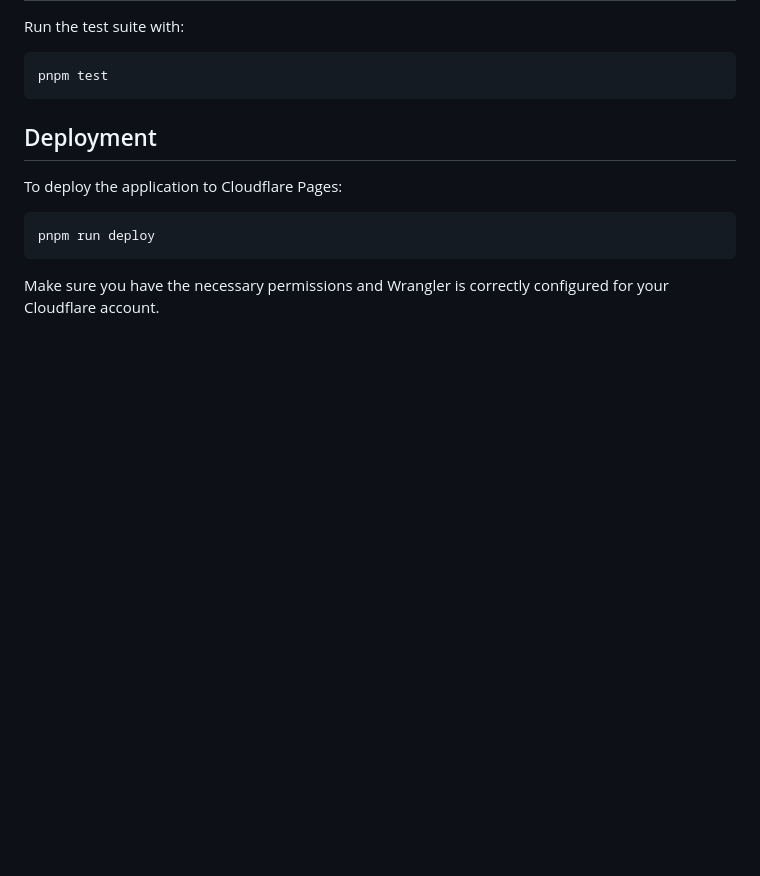
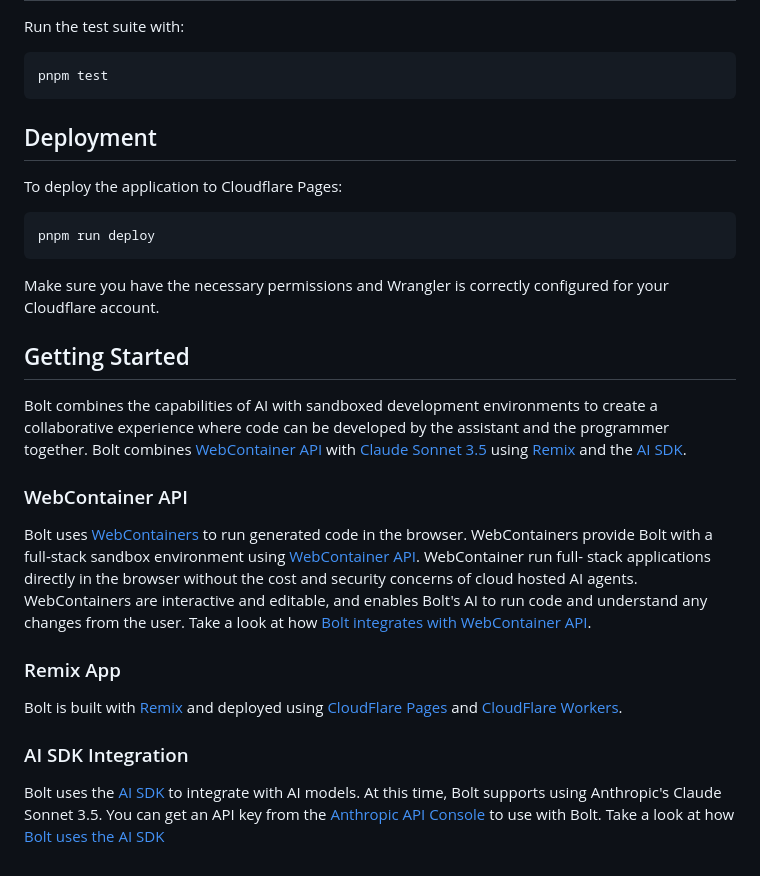
Before and after one commit to dolordprince/Traveler_dev, a Markdown page: README.md, the part around the change. Drawn GitHub-style; blank space fills up the shorter version.

Commit message:
chore: update readme (#3)
Co-authored-by: apai4 <iamalbertpai@gmail.com>

````diff
--- a/README.md
+++ b/README.md
@@ -112,3 +112,35 @@ pnpm run deploy
 ```
 
 Make sure you have the necessary permissions and Wrangler is correctly configured for your Cloudflare account.
+
+## Getting Started
+
+Bolt combines the capabilities of AI with sandboxed development environments
+to create a collaborative experience where code can be developed by the
+assistant and the programmer together. Bolt combines
+[WebContainer API](https://webcontainers.io/api) with
+[Claude Sonnet 3.5](https://www.anthropic.com/news/claude-3-5-sonnet)
+using [Remix](https://remix.run/) and the [AI SDK](https://sdk.vercel.ai/).
+
+### WebContainer API
+
+Bolt uses [WebContainers](https://webcontainers.io/) to run generated code in
+the browser. WebContainers provide Bolt with a full-stack sandbox environment
+using [WebContainer API](https://webcontainers.io/api). WebContainer run full-
+stack applications directly in the browser without the cost and security
+concerns of cloud hosted AI agents. WebContainers are interactive and editable,
+and enables Bolt's AI to run code and understand any changes from the user.
+Take a look at how [Bolt integrates with WebContainer API](https://github.com/search?q=repo%3Astackblitz%2Fbolt-oss%20%40webcontainer%2Fapi&type=code).
+
+### Remix App
+
+Bolt is built with [Remix](https://remix.run/) and
+deployed using [CloudFlare Pages](https://pages.cloudflare.com/) and
+[CloudFlare Workers](https://workers.cloudflare.com/).
+
+### AI SDK Integration
+
+Bolt uses the [AI SDK](https://github.com/vercel/ai) to integrate with AI
+models. At this time, Bolt supports using Anthropic's Claude Sonnet 3.5.
+You can get an API key from the [Anthropic API Console](https://console.anthropic.com/) to use with Bolt.
+Take a look at how [Bolt uses the AI SDK](https://github.com/stackblitz/bolt-oss/tree/main/app/lib/.server/llm)
````
